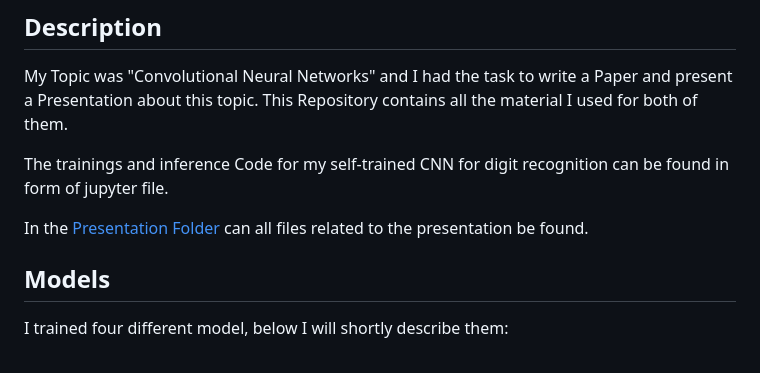
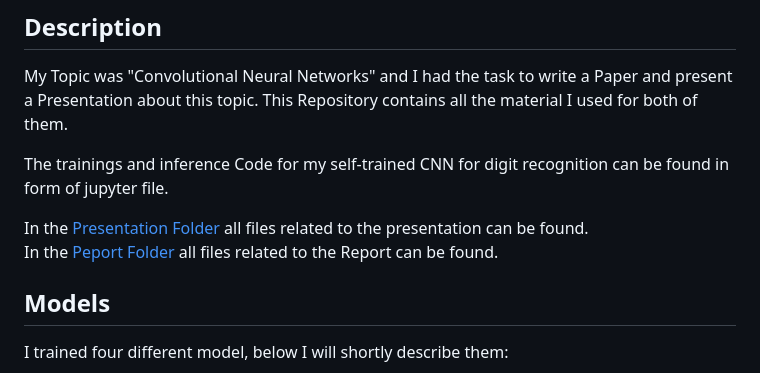
Before and after one commit to LuposX/SeminareCNN, a Markdown page: README.md, the part around the change. GitHub-like rendering.

```diff
--- a/README.md
+++ b/README.md
@@ -8,7 +8,8 @@ This Repository contains all the material I used for both of them.
 
 The trainings and inference Code for my self-trained CNN for digit recognition can be found in form of jupyter file.
 
-In the [Presentation Folder](Presentation) can all files related to the presentation be found.
+In the [Presentation Folder](Presentation) all files related to the presentation can be found.
+In the [Peport Folder](Report) all files related to the Report can be found.
 
 ## Models
 
```
